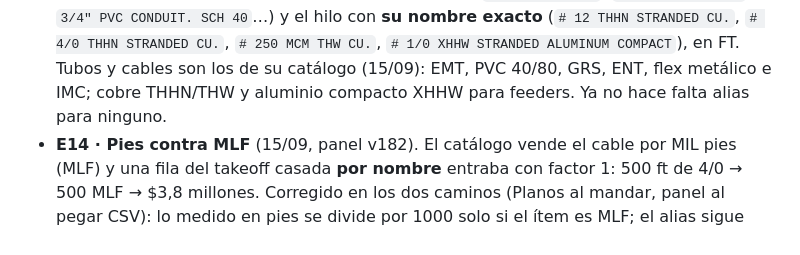
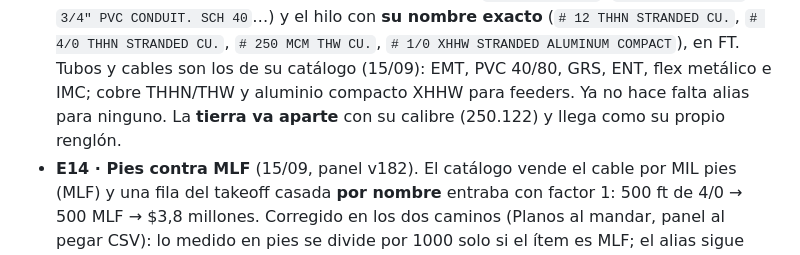
Before and after one commit to edgararboleya-rgb/max-power-panel, a Markdown page: docs/ESTIMADOR-ESTADO-2026-09.md, the part around the change. Drawn GitHub-style.

Commit message:
Estado del estimador: la tierra aparte con su calibre
Co-Authored-By: Claude Fable 5.1 <noreply@anthropic.com>
Claude-Session: https://claude.ai/code/session_01LFMLZMUhsrsEn77a5pBCLi

```diff
--- a/docs/ESTIMADOR-ESTADO-2026-09.md
+++ b/docs/ESTIMADOR-ESTADO-2026-09.md
@@ -147,7 +147,8 @@ Informativo — la app operativa no tiene que hacer nada con esto, pero le va a
   CU.`, `# 4/0 THHN STRANDED CU.`, `# 250 MCM THW CU.`, `# 1/0 XHHW STRANDED
   ALUMINUM COMPACT`), en FT. Tubos y cables son los de su catálogo (15/09):
   EMT, PVC 40/80, GRS, ENT, flex metálico e IMC; cobre THHN/THW y aluminio
-  compacto XHHW para feeders. Ya no hace falta alias para ninguno.
+  compacto XHHW para feeders. Ya no hace falta alias para ninguno. La
+  **tierra va aparte** con su calibre (250.122) y llega como su propio renglón.
 - **E14 · Pies contra MLF** (15/09, panel v182). El catálogo vende el cable
   por MIL pies (MLF) y una fila del takeoff casada **por nombre** entraba con
   factor 1: 500 ft de 4/0 → 500 MLF → $3,8 millones. Corregido en los dos
```
